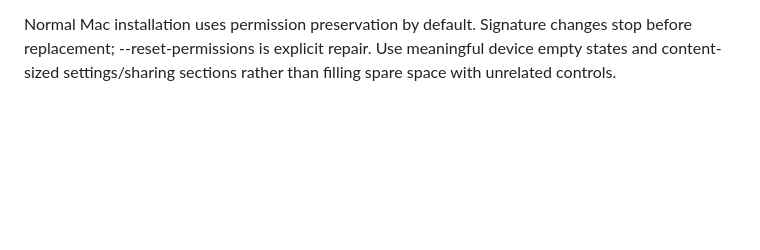
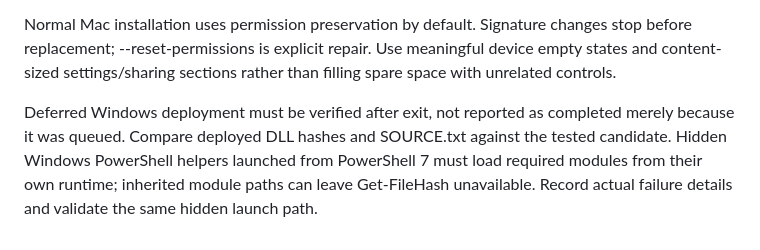
Before and after one commit to kylezhang/local-remote-desktop, a Markdown page: docs/development-handbook.md, the part around the change. Rendered like a GitHub page; blank space fills up the shorter version.

Commit message:
docs: record verified deferred Windows deployment

```diff
--- a/docs/development-handbook.md
+++ b/docs/development-handbook.md
@@ -163,3 +163,5 @@ specific product/interface/protocol/release document in the same commit. Record
 observed results in [validation](validation.md); keep tentative conclusions labeled.
 
 Normal Mac installation uses permission preservation by default. Signature changes stop before replacement; --reset-permissions is explicit repair. Use meaningful device empty states and content-sized settings/sharing sections rather than filling spare space with unrelated controls.
+
+Deferred Windows deployment must be verified after exit, not reported as completed merely because it was queued. Compare deployed DLL hashes and SOURCE.txt against the tested candidate. Hidden Windows PowerShell helpers launched from PowerShell 7 must load required modules from their own runtime; inherited module paths can leave Get-FileHash unavailable. Record actual failure details and validate the same hidden launch path.
```
Also changed, not shown: docs/zh-CN/development-handbook.md (+2 -0 lines).
